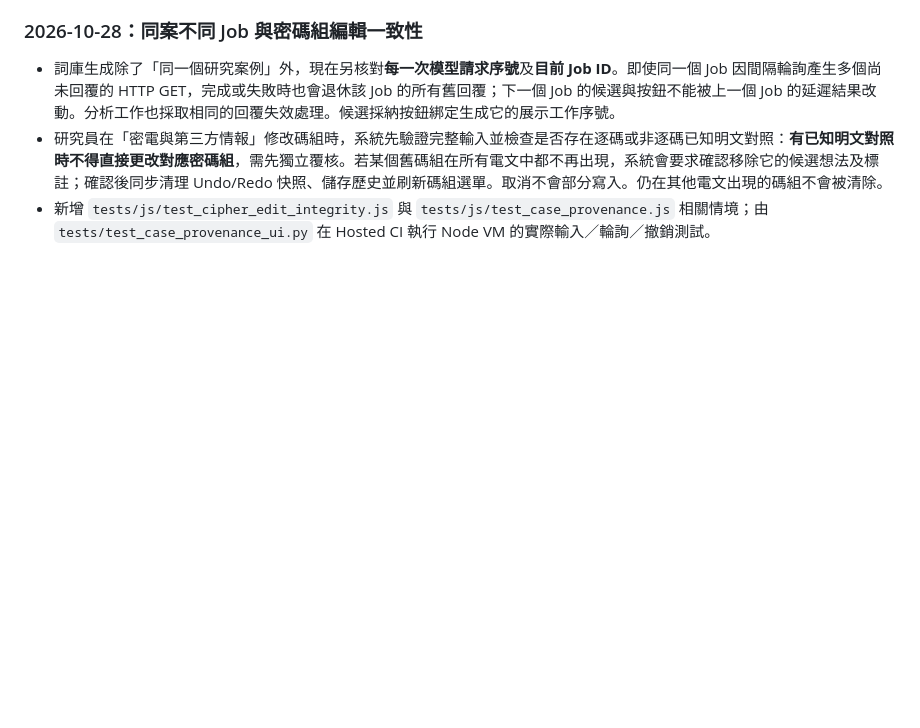
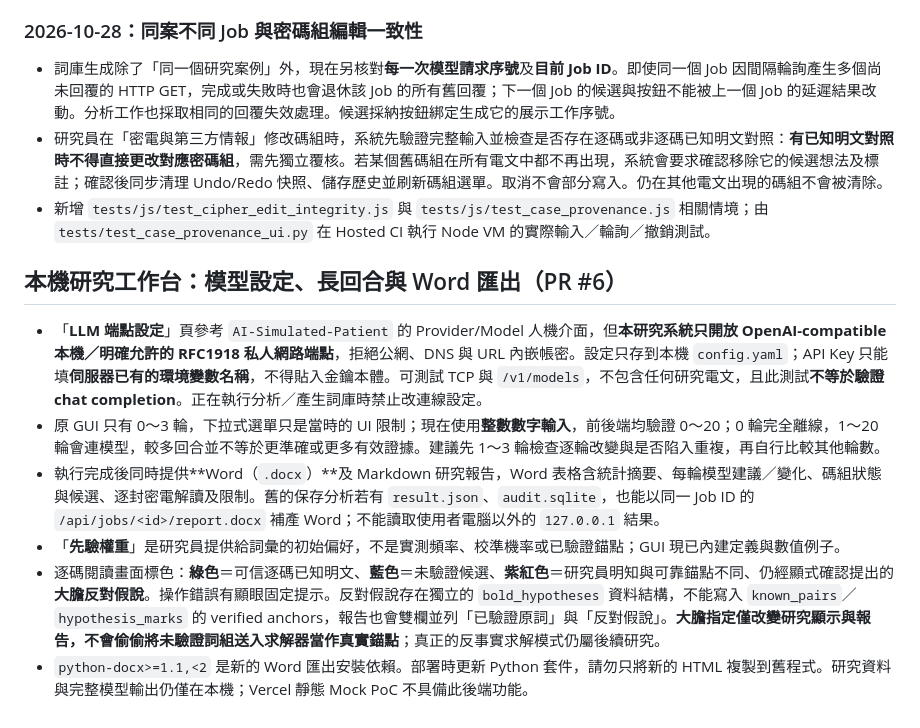
Before and after one commit to hun186/han-codebook-agent, a Markdown page: README.md, the part around the change. GitHub-like rendering; blank space fills up the shorter version.

Commit message:
docs: explain local model settings, Word export, bounded loops and counterfactual evidence boundaries

```diff
--- a/README.md
+++ b/README.md
@@ -286,3 +286,13 @@ Codex Review 防止跨案例污染的兩項 P2 已實作：
 - 詞庫生成除了「同一個研究案例」外，現在另核對**每一次模型請求序號**及**目前 Job ID**。即使同一個 Job 因間隔輪詢產生多個尚未回覆的 HTTP GET，完成或失敗時也會退休該 Job 的所有舊回覆；下一個 Job 的候選與按鈕不能被上一個 Job 的延遲結果改動。分析工作也採取相同的回覆失效處理。候選採納按鈕綁定生成它的展示工作序號。
 - 研究員在「密電與第三方情報」修改碼組時，系統先驗證完整輸入並檢查是否存在逐碼或非逐碼已知明文對照：**有已知明文對照時不得直接更改對應密碼組**，需先獨立覆核。若某個舊碼組在所有電文中都不再出現，系統會要求確認移除它的候選想法及標註；確認後同步清理 Undo/Redo 快照、儲存歷史並刷新碼組選單。取消不會部分寫入。仍在其他電文出現的碼組不會被清除。
 - 新增 `tests/js/test_cipher_edit_integrity.js` 與 `tests/js/test_case_provenance.js` 相關情境；由 `tests/test_case_provenance_ui.py` 在 Hosted CI 執行 Node VM 的實際輸入／輪詢／撤銷測試。
+
+
+## 本機研究工作台：模型設定、長回合與 Word 匯出（PR #6）
+
+- 「**LLM 端點設定**」頁參考 `AI-Simulated-Patient` 的 Provider/Model 人機介面，但**本研究系統只開放 OpenAI-compatible 本機／明確允許的 RFC1918 私人網路端點**，拒絕公網、DNS 與 URL 內嵌帳密。設定只存到本機 `config.yaml`；API Key 只能填**伺服器已有的環境變數名稱**，不得貼入金鑰本體。可測試 TCP 與 `/v1/models`，不包含任何研究電文，且此測試**不等於驗證 chat completion**。正在執行分析／產生詞庫時禁止改連線設定。
+- 原 GUI 只有 0～3 輪，下拉式選單只是當時的 UI 限制；現在使用**整數數字輸入**，前後端均驗證 0～20；0 輪完全離線，1～20 輪會連模型，較多回合並不等於更準確或更多有效證據。建議先 1～3 輪檢查逐輪改變與是否陷入重複，再自行比較其他輪數。
+- 執行完成後同時提供**Word（`.docx`）**及 Markdown 研究報告，Word 表格含統計摘要、每輪模型建議／變化、碼組狀態與候選、逐封密電解讀及限制。舊的保存分析若有 `result.json`、`audit.sqlite`，也能以同一 Job ID 的 `/api/jobs/<id>/report.docx` 補產 Word；不能讀取使用者電腦以外的 `127.0.0.1` 結果。
+- 「**先驗權重**」是研究員提供給詞彙的初始偏好，不是實測頻率、校準機率或已驗證錨點；GUI 現已內建定義與數值例子。
+- 逐碼閱讀畫面標色：**綠色**＝可信逐碼已知明文、**藍色**＝未驗證候選、**紫紅色**＝研究員明知與可靠錨點不同、仍經顯式確認提出的**大膽反對假說**。操作錯誤有顯眼固定提示。反對假說存在獨立的 `bold_hypotheses` 資料結構，不能寫入 `known_pairs`／`hypothesis_marks` 的 verified anchors，報告也會雙欄並列「已驗證原詞」與「反對假說」。**大膽指定僅改變研究顯示與報告，不會偷偷將未驗證詞組送入求解器當作真實錨點**；真正的反事實求解模式仍屬後續研究。
+- `python-docx>=1.1,<2` 是新的 Word 匯出安裝依賴。部署時更新 Python 套件，請勿只將新的 HTML 複製到舊程式。研究資料與完整模型輸出仍僅在本機；Vercel 靜態 Mock PoC 不具備此後端功能。
```
